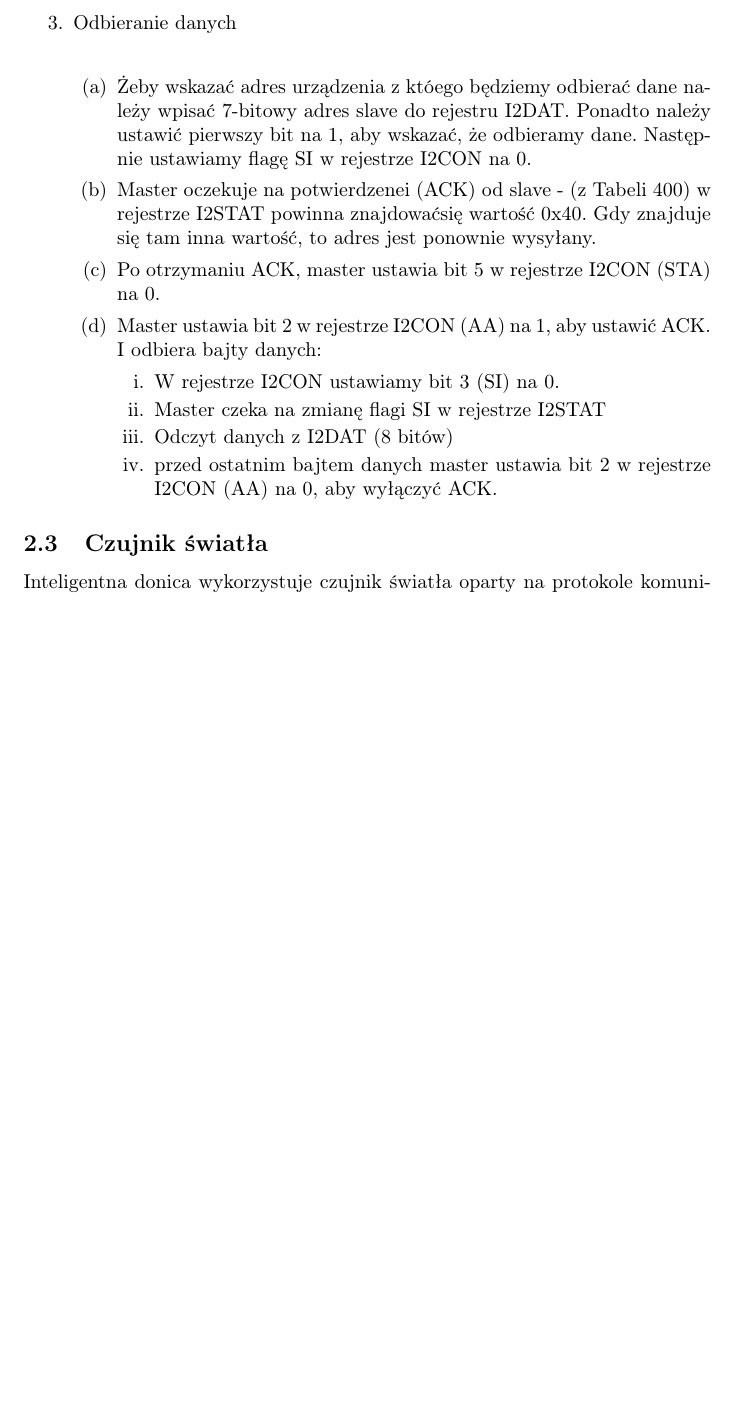
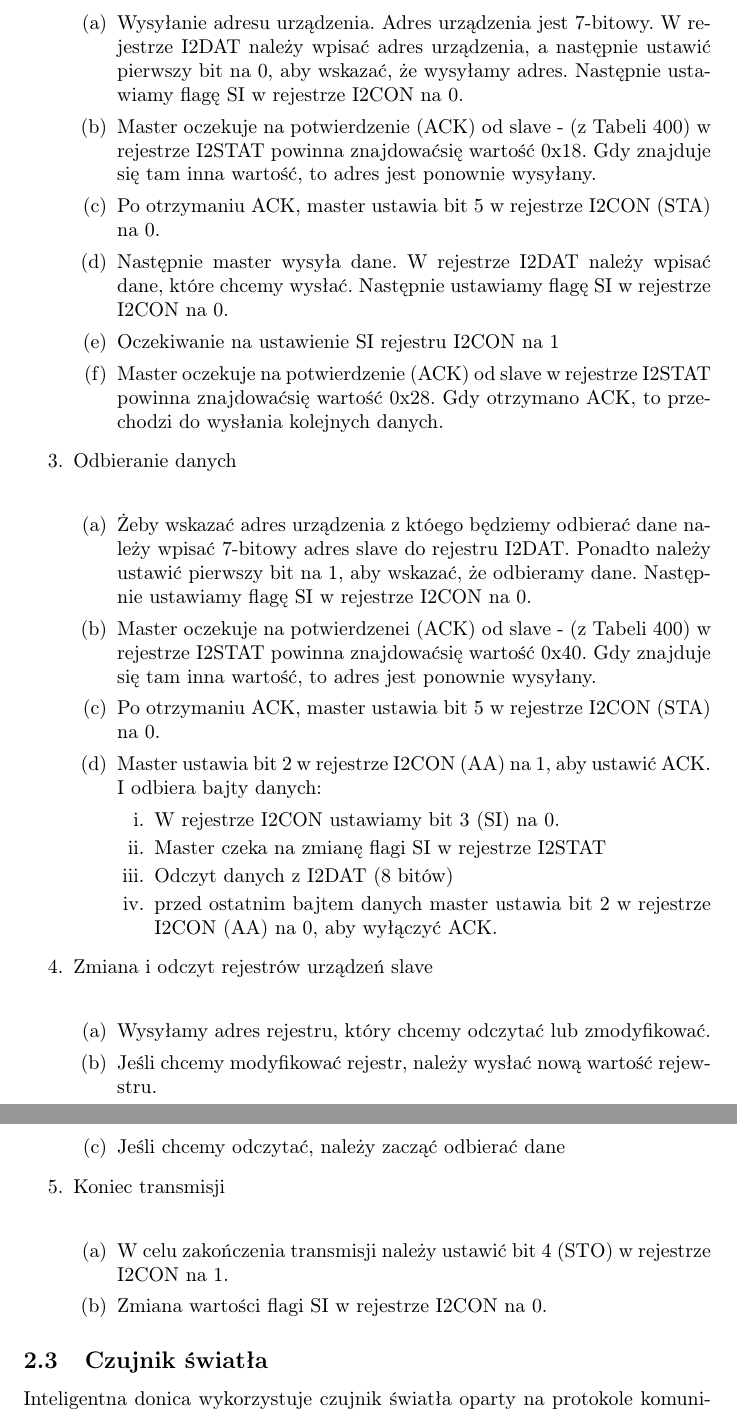
Before and after one commit to blanqtoja/sys_wbudowane, a LaTeX document (dokumentacja.tex): part of page 7 of 9 before the commit and two parts of pages 7 and 8 of 10 after it, the two joined at a grey line, cut at the place of the change, the shorter picture padded with empty space. Compiled offline with pdfLaTeX.

Commit message:
i2c skonczoen

```diff
--- a/dokumentacja.tex
+++ b/dokumentacja.tex
@@ -208,7 +208,14 @@ Inicjalizacja magistrali I2C2 odbywa się poprzez wykonanie następujących krok
     \item Początkowe ustawienia\\
         Rozpoczęcie transmisji odbywa się poprzez ustawienie flagi START w rejestraze I2CON (bit 5) na 1 oraz flagi SI (przerwanie) w rejestrze I2CON (5 bit) na 0. Później master czeka na zmianę flagi SI na 1, która oznacza, że transmisja została rozpoczęta. Następnie sprawdzany jest rejest stanu I2STAT, aby sprawdzić, czy warunek START został wysłany (0x08). Ustawiamy SI na 0.
     \item Wysyłanie danych\\
-
+    \begin{enumerate}
+        \item Wysyłanie adresu urządzenia. Adres urządzenia jest 7-bitowy. W rejestrze I2DAT należy wpisać adres urządzenia, a następnie ustawić pierwszy bit na 0, aby wskazać, że wysyłamy adres. Następnie ustawiamy flagę SI w rejestrze I2CON na 0.
+        \item Master oczekuje na potwierdzenie (ACK) od slave - (z Tabeli 400) w rejestrze I2STAT powinna znajdowaćsię wartość 0x18. Gdy znajduje się tam inna wartość, to adres jest ponownie wysyłany.
+        \item Po otrzymaniu ACK, master ustawia bit 5 w rejestrze I2CON (STA) na 0.
+        \item Następnie master wysyła dane. W rejestrze I2DAT należy wpisać dane, które chcemy wysłać. Następnie ustawiamy flagę SI w rejestrze I2CON na 0.
+        \item Oczekiwanie na ustawienie SI rejestru I2CON na 1
+        \item Master oczekuje na potwierdzenie (ACK) od slave w rejestrze I2STAT powinna znajdowaćsię wartość 0x28. Gdy otrzymano ACK, to przechodzi do wysłania kolejnych danych.
+    \end{enumerate}
 
     \item Odbieranie danych\\
     \begin{enumerate}
@@ -222,6 +229,20 @@ Inicjalizacja magistrali I2C2 odbywa się poprzez wykonanie następujących krok
             \item Odczyt danych z I2DAT (8 bitów)
             \item przed ostatnim bajtem danych master ustawia bit 2 w rejestrze I2CON (AA) na 0, aby wyłączyć ACK.
         \end{enumerate}
+    \end{enumerate}
+
+    \item Zmiana i odczyt rejestrów urządzeń slave\\
+    \begin{enumerate}
+        \item Wysyłamy adres rejestru, który chcemy odczytać lub zmodyfikować.
+        \item Jeśli chcemy modyfikować rejestr, należy wysłać nową wartość rejewstru.
+        \item Jeśli chcemy odczytać, należy zacząć odbierać dane
+
+    \end{enumerate}
+
+    \item Koniec transmisji\\
+    \begin{enumerate}
+        \item W celu zakończenia transmisji należy ustawić bit 4 (STO) w rejestrze I2CON na 1.
+        \item Zmiana wartości flagi SI w rejestrze I2CON na 0.
     \end{enumerate}
 
 
```
